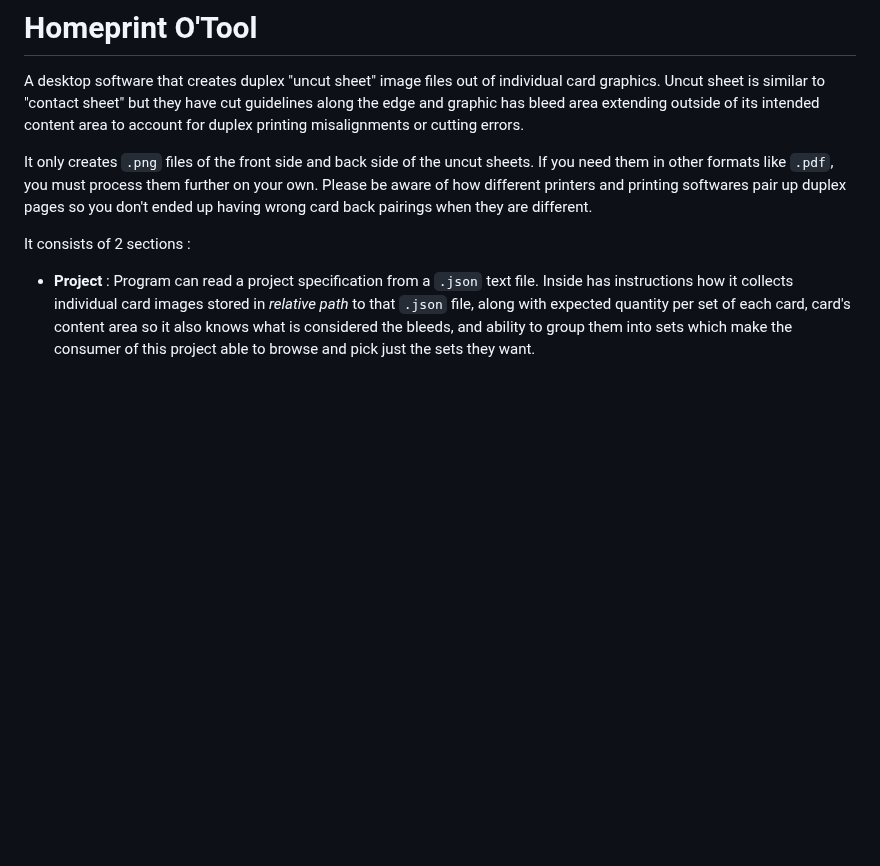
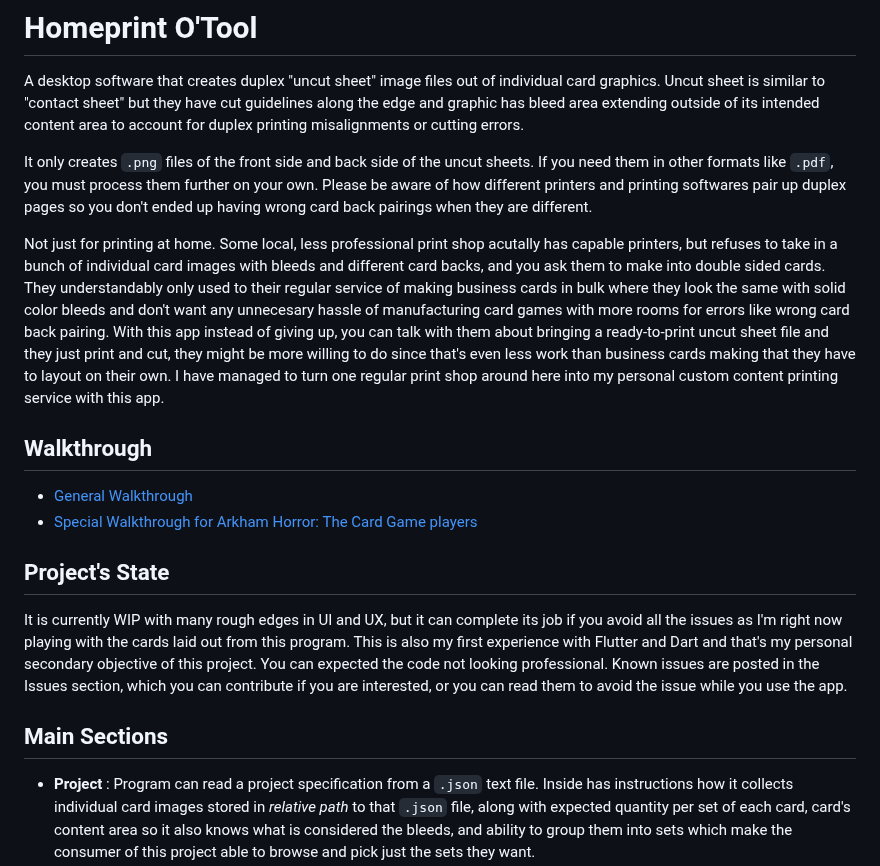
Before and after one commit to 5argon/homeprint-o-tool, a Markdown page: README.md, the part around the change. Drawn GitHub-style; blank space fills up the shorter version.

```diff
--- a/README.md
+++ b/README.md
@@ -4,7 +4,18 @@ A desktop software that creates duplex "uncut sheet" image files out of individu
 
 It only creates `.png` files of the front side and back side of the uncut sheets. If you need them in other formats like `.pdf`, you must process them further on your own. Please be aware of how different printers and printing softwares pair up duplex pages so you don't ended up having wrong card back pairings when they are different.
 
-It consists of 2 sections :
+Not just for printing at home. Some local, less professional print shop acutally has capable printers, but refuses to take in a bunch of individual card images with bleeds and different card backs, and you ask them to make into double sided cards. They understandably only used to their regular service of making business cards in bulk where they look the same with solid color bleeds and don't want any unnecesary hassle of manufacturing card games with more rooms for errors like wrong card back pairing. With this app instead of giving up, you can talk with them about bringing a ready-to-print uncut sheet file and they just print and cut, they might be more willing to do since that's even less work than business cards making that they have to layout on their own. I have managed to turn one regular print shop around here into my personal custom content printing service with this app.
+
+## Walkthrough
+
+- [General Walkthrough](documentation/walkthrough.md)
+- [Special Walkthrough for Arkham Horror: The Card Game players](/documentation/ahlcg.md)
+
+## Project's State
+
+It is currently WIP with many rough edges in UI and UX, but it can complete its job if you avoid all the issues as I'm right now playing with the cards laid out from this program. This is also my first experience with Flutter and Dart and that's my personal secondary objective of this project. You can expected the code not looking professional. Known issues are posted in the Issues section, which you can contribute if you are interested, or you can read them to avoid the issue while you use the app.
+
+## Main Sections
 
 - **Project** : Program can read a project specification from a `.json` text file. Inside has instructions how it collects individual card images stored in *relative path* to that `.json` file, along with expected quantity per set of each card, card's content area so it also knows what is considered the bleeds, and ability to group them into sets which make the consumer of this project able to browse and pick just the sets they want.
 
```
Also changed, not shown: documentation/ahlcg.md (added, +39 -0 lines), documentation/walkthrough.md (added, +3 -0 lines).
